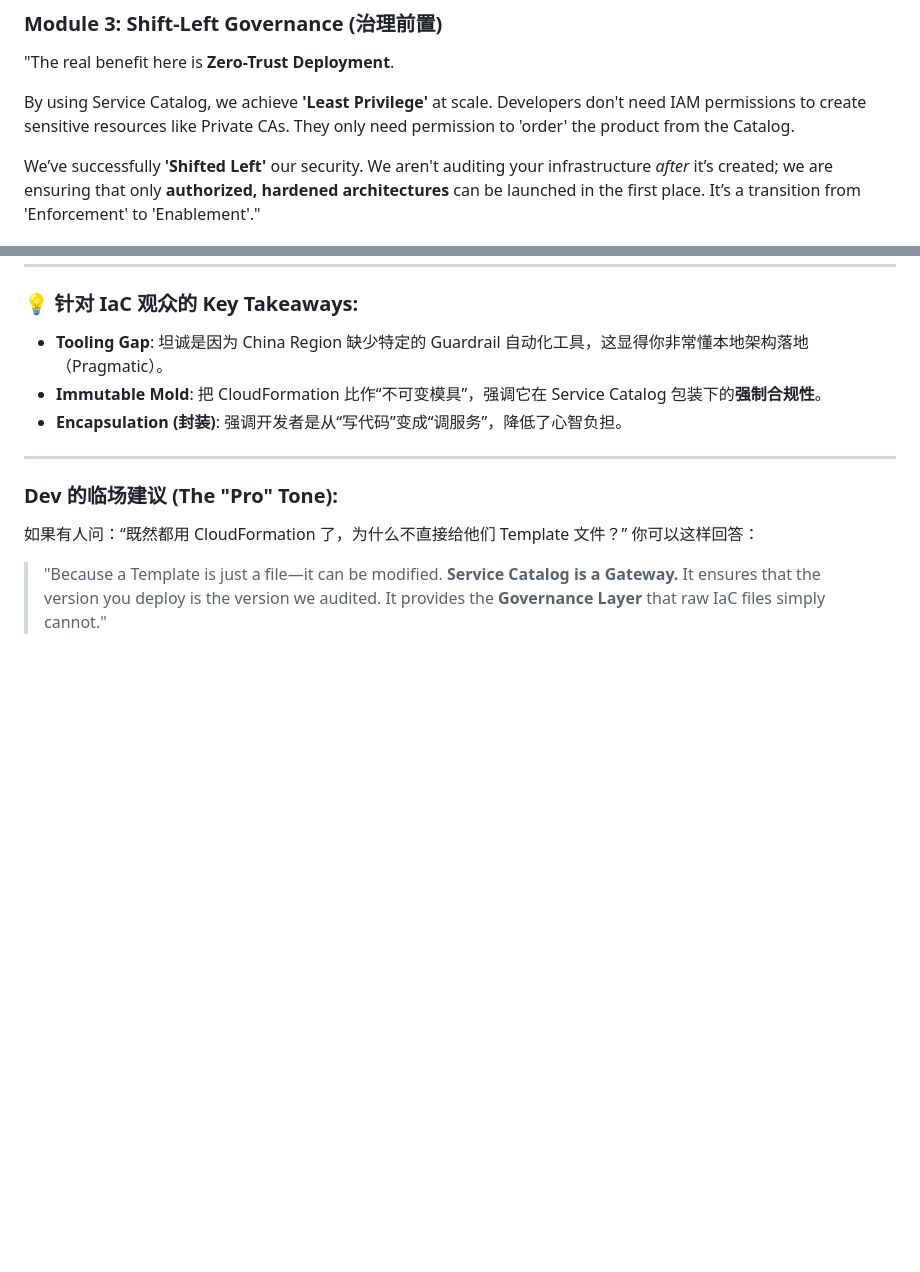
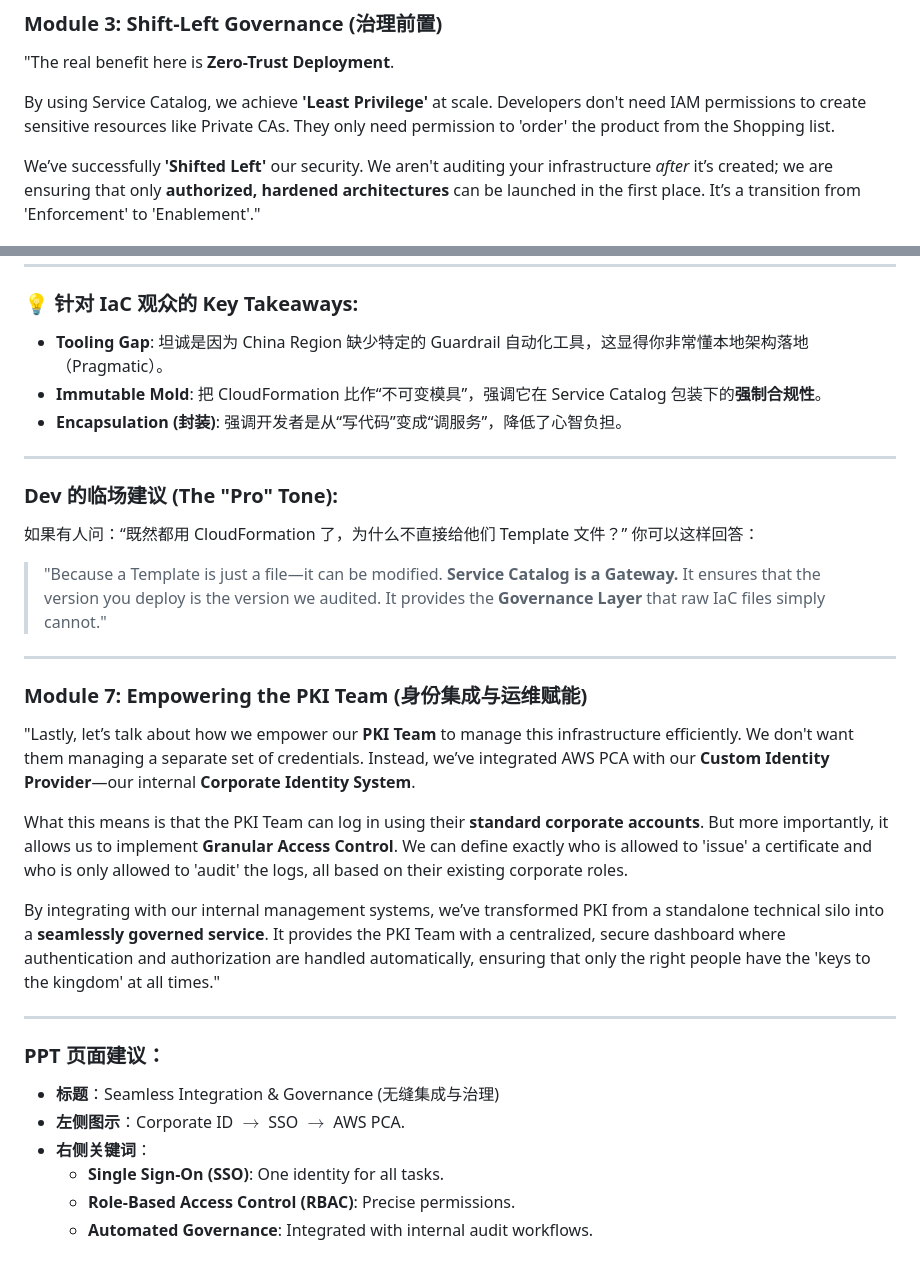
Before and after one commit to Dannis-ARM/codes-upload-gs, a Markdown page: pre/pre.md, 2 parts joined by grey strips. Drawn GitHub-style; blank space fills up the shorter version.

Commit message:
feat: tmp

```diff
--- a/pre/pre.md
+++ b/pre/pre.md
@@ -60,7 +60,7 @@ Instead of giving you raw code to execute, we give you a **'Pre-approved Product
 ### **Module 3: Shift-Left Governance (治理前置)**
 "The real benefit here is **Zero-Trust Deployment**.
 
-By using Service Catalog, we achieve **'Least Privilege'** at scale. Developers don't need IAM permissions to create sensitive resources like Private CAs. They only need permission to 'order' the product from the Catalog.
+By using Service Catalog, we achieve **'Least Privilege'** at scale. Developers don't need IAM permissions to create sensitive resources like Private CAs. They only need permission to 'order' the product from the Shopping list.
 
 We’ve successfully **'Shifted Left'** our security. We aren't auditing your infrastructure *after* it’s created; we are ensuring that only **authorized, hardened architectures** can be launched in the first place. It’s a transition from 'Enforcement' to 'Enablement'."
 
@@ -78,3 +78,24 @@ We’ve successfully **'Shifted Left'** our security. We aren't auditing your in
 如果有人问：“既然都用 CloudFormation 了，为什么不直接给他们 Template 文件？”
 你可以这样回答：
 > "Because a Template is just a file—it can be modified. **Service Catalog is a Gateway.** It ensures that the version you deploy is the version we audited. It provides the **Governance Layer** that raw IaC files simply cannot."
+
+
+---
+
+### **Module 7: Empowering the PKI Team (身份集成与运维赋能)**
+
+"Lastly, let’s talk about how we empower our **PKI Team** to manage this infrastructure efficiently. We don't want them managing a separate set of credentials. Instead, we’ve integrated AWS PCA with our **Custom Identity Provider**—our internal **Corporate Identity System**.
+
+What this means is that the PKI Team can log in using their **standard corporate accounts**. But more importantly, it allows us to implement **Granular Access Control**. We can define exactly who is allowed to 'issue' a certificate and who is only allowed to 'audit' the logs, all based on their existing corporate roles.
+
+By integrating with our internal management systems, we’ve transformed PKI from a standalone technical silo into a **seamlessly governed service**. It provides the PKI Team with a centralized, secure dashboard where authentication and authorization are handled automatically, ensuring that only the right people have the 'keys to the kingdom' at all times."
+
+---
+
+### **PPT 页面建议：**
+* **标题**：Seamless Integration & Governance (无缝集成与治理)
+* **左侧图示**：Corporate ID $\rightarrow$ SSO $\rightarrow$ AWS PCA.
+* **右侧关键词**：
+    * **Single Sign-On (SSO)**: One identity for all tasks.
+    * **Role-Based Access Control (RBAC)**: Precise permissions.
+    * **Automated Governance**: Integrated with internal audit workflows.
```
